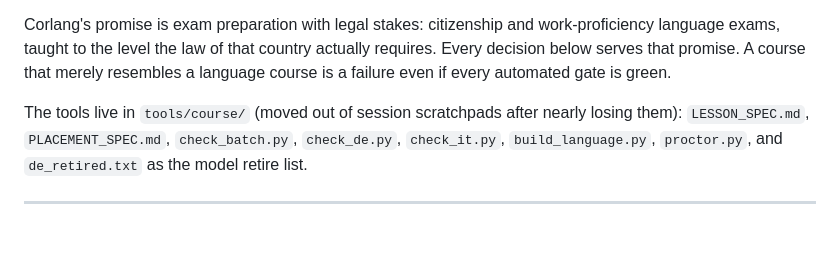
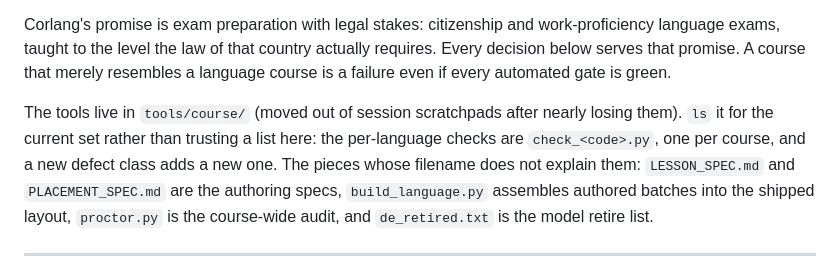
Before and after one commit to Al3grus/Corlang, a Markdown page: docs/course-gold-book.md, the part around the change. Rendered like a GitHub page; blank space fills up the shorter version.

```diff
--- a/docs/course-gold-book.md
+++ b/docs/course-gold-book.md
@@ -11,10 +11,12 @@ language exams, taught to the level the law of that country actually requires. E
 below serves that promise. A course that merely resembles a language course is a failure even
 if every automated gate is green.
 
-The tools live in `tools/course/` (moved out of session scratchpads after nearly losing them):
-`LESSON_SPEC.md`, `PLACEMENT_SPEC.md`, `check_batch.py`, `check_de.py`, `check_it.py`,
-`build_language.py`, `proctor.py`, and `de_retired.txt` as the model
-retire list.
+The tools live in `tools/course/` (moved out of session scratchpads after nearly losing them).
+`ls` it for the current set rather than trusting a list here: the per-language checks are
+`check_<code>.py`, one per course, and a new defect class adds a new one. The pieces whose
+filename does not explain them: `LESSON_SPEC.md` and `PLACEMENT_SPEC.md` are the authoring
+specs, `build_language.py` assembles authored batches into the shipped layout, `proctor.py` is
+the course-wide audit, and `de_retired.txt` is the model retire list.
 
 ---
 
```
Also changed, not shown: CLAUDE.md (+8 -9 lines).
